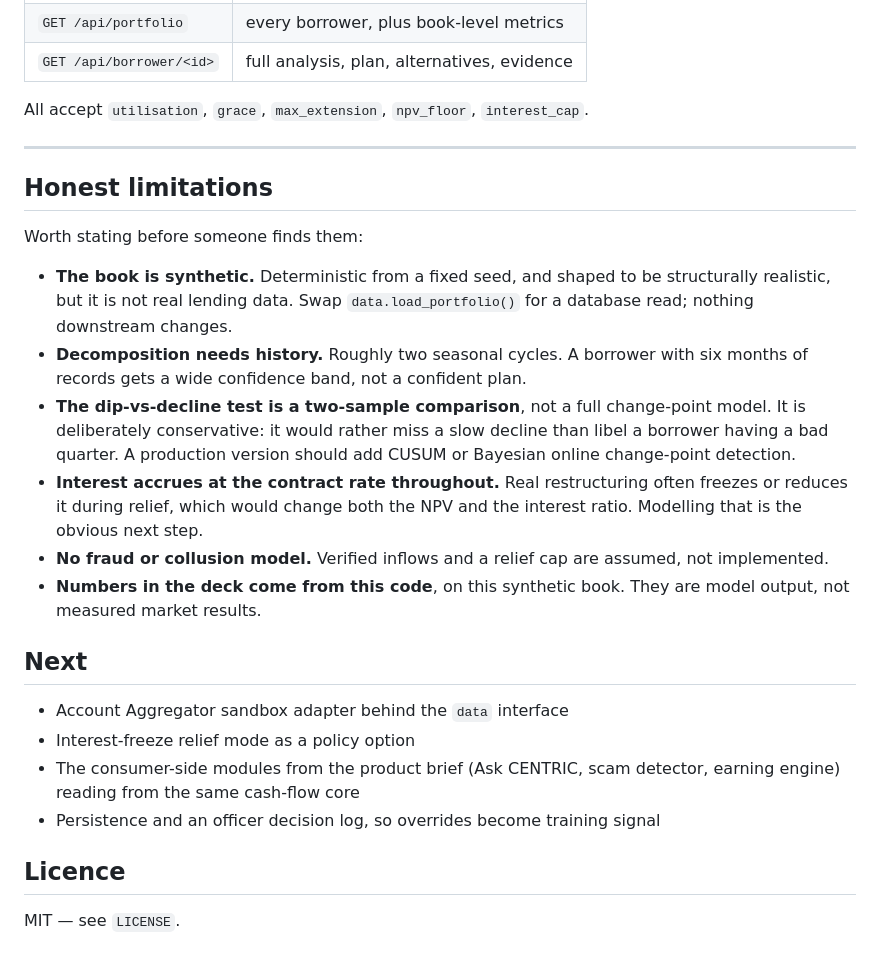
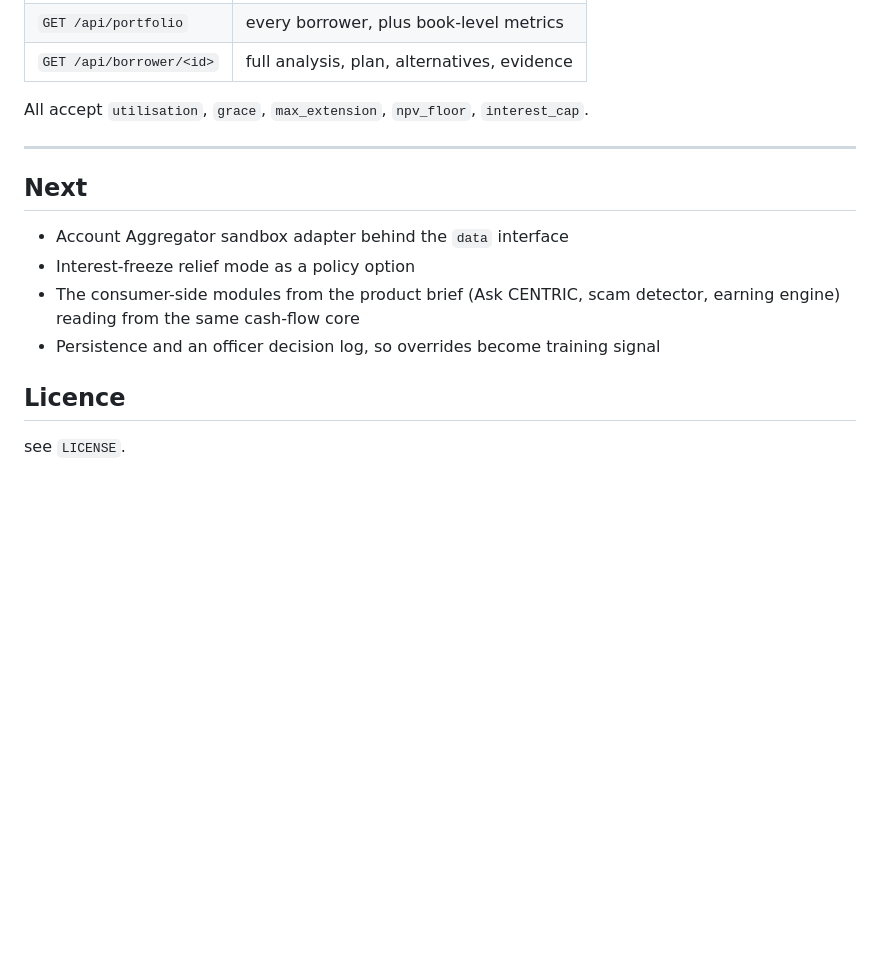
Before and after one commit to tanmayee000/Centric, a Markdown page: README.md, the part around the change. Rendered like a GitHub page; blank space fills up the shorter version.

```diff
--- a/README.md
+++ b/README.md
@@ -164,26 +164,7 @@ All accept `utilisation`, `grace`, `max_extension`, `npv_floor`, `interest_cap`.
 
 ---
 
-## Honest limitations
 
-Worth stating before someone finds them:
-
-- **The book is synthetic.** Deterministic from a fixed seed, and shaped to be
-  structurally realistic, but it is not real lending data. Swap
-  `data.load_portfolio()` for a database read; nothing downstream changes.
-- **Decomposition needs history.** Roughly two seasonal cycles. A borrower with
-  six months of records gets a wide confidence band, not a confident plan.
-- **The dip-vs-decline test is a two-sample comparison**, not a full change-point
-  model. It is deliberately conservative: it would rather miss a slow decline
-  than libel a borrower having a bad quarter. A production version should add
-  CUSUM or Bayesian online change-point detection.
-- **Interest accrues at the contract rate throughout.** Real restructuring often
-  freezes or reduces it during relief, which would change both the NPV and the
-  interest ratio. Modelling that is the obvious next step.
-- **No fraud or collusion model.** Verified inflows and a relief cap are
-  assumed, not implemented.
-- **Numbers in the deck come from this code**, on this synthetic book. They are
-  model output, not measured market results.
 
 ## Next
 
@@ -194,5 +175,4 @@ Worth stating before someone finds them:
 - Persistence and an officer decision log, so overrides become training signal
 
 ## Licence
-
-MIT — see `LICENSE`.
+ see `LICENSE`.
```
